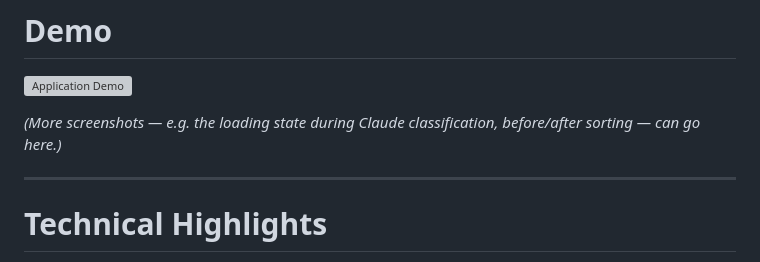
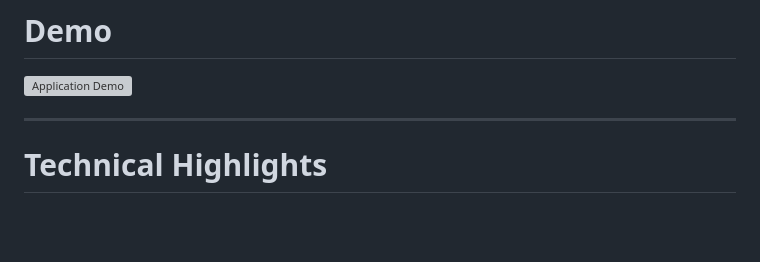
Before and after one commit to prestonross979/grocery-list-organizer, a Markdown page: README.md, the part around the change. GitHub-like rendering; blank space fills up the shorter version; grey boxes are pictures that could not be loaded.

Commit message:
Remove placeholder screenshot note from README demo section

```diff
--- a/README.md
+++ b/README.md
@@ -7,8 +7,6 @@
 # Demo
 
 ![Application Demo](screenshots/grocery-demo.gif)
-
-*(More screenshots — e.g. the loading state during Claude classification, before/after sorting — can go here.)*
 
 ---
 
```
